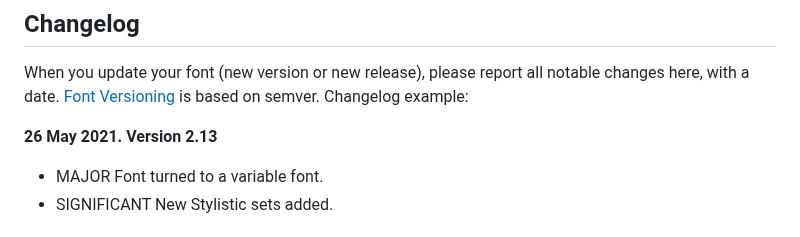
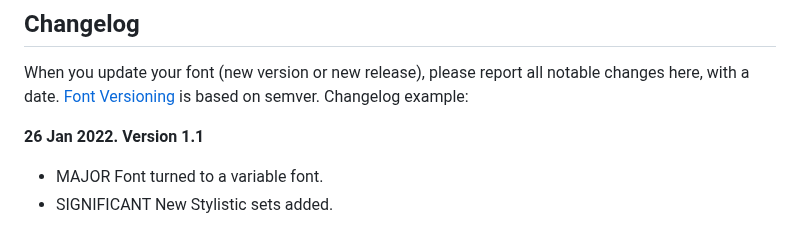
Before and after one commit to suonmaysophanith7/Bobble-Pro, a Markdown page: README.md, the part around the change. GitHub-like rendering.

```diff
--- a/README.md
+++ b/README.md
@@ -42,7 +42,7 @@ When you update your font (new version or new release), please report all notabl
 [Font Versioning](https://github.com/googlefonts/gf-docs/tree/main/Spec#font-versioning) is based on semver.
 Changelog example:
 
-**26 May 2021. Version 2.13**
+**26 Jan 2022. Version 1.1**
 - MAJOR Font turned to a variable font.
 - SIGNIFICANT New Stylistic sets added.
 
```
